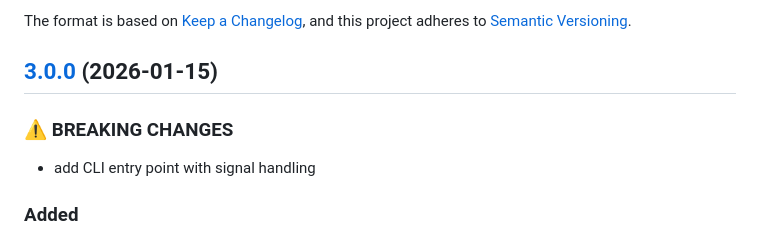
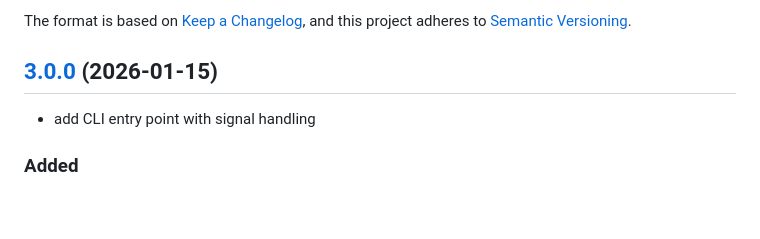
Before and after one commit to terry-xyz/tetris-optimizer, a Markdown page: CHANGELOG.md, the part around the change. GitHub-like rendering; blank space fills up the shorter version.

Commit message:
chore(release): v3.0.0

```diff
--- a/CHANGELOG.md
+++ b/CHANGELOG.md
@@ -7,8 +7,6 @@ and this project adheres to [Semantic Versioning](https://semver.org/spec/v2.0.0
 
 ## [3.0.0](https://github.com/terry-xyz/tetris-optimizer/compare/v0.0.1...v3.0.0) (2026-01-15)
 
-
-### ⚠ BREAKING CHANGES
 
 * add CLI entry point with signal handling
 
```
